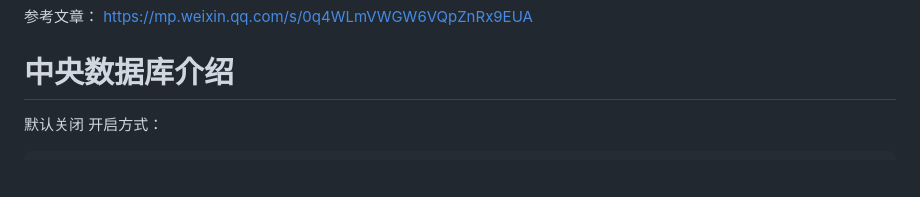
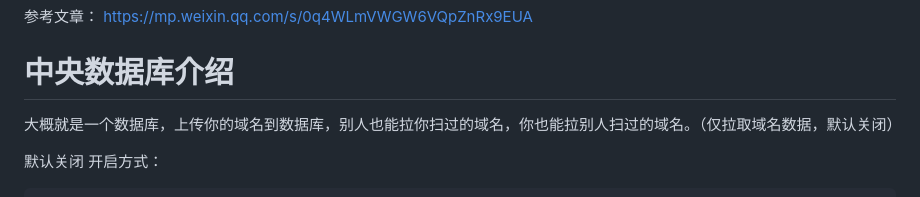
Before and after one commit to ki9mu/ARL-plus-docker, a Markdown page: README.md, the part around the change. Drawn GitHub-style; blank space fills up the shorter version.

````diff
--- a/README.md
+++ b/README.md
@@ -33,6 +33,8 @@ PS:
 参考文章： https://mp.weixin.qq.com/s/0q4WLmVWGW6VQpZnRx9EUA
 
 # 中央数据库介绍
+大概就是一个数据库，上传你的域名到数据库，别人也能拉你扫过的域名，你也能拉别人扫过的域名。（仅拉取域名数据，默认关闭）
+
 默认关闭
 开启方式：
 ```
````
